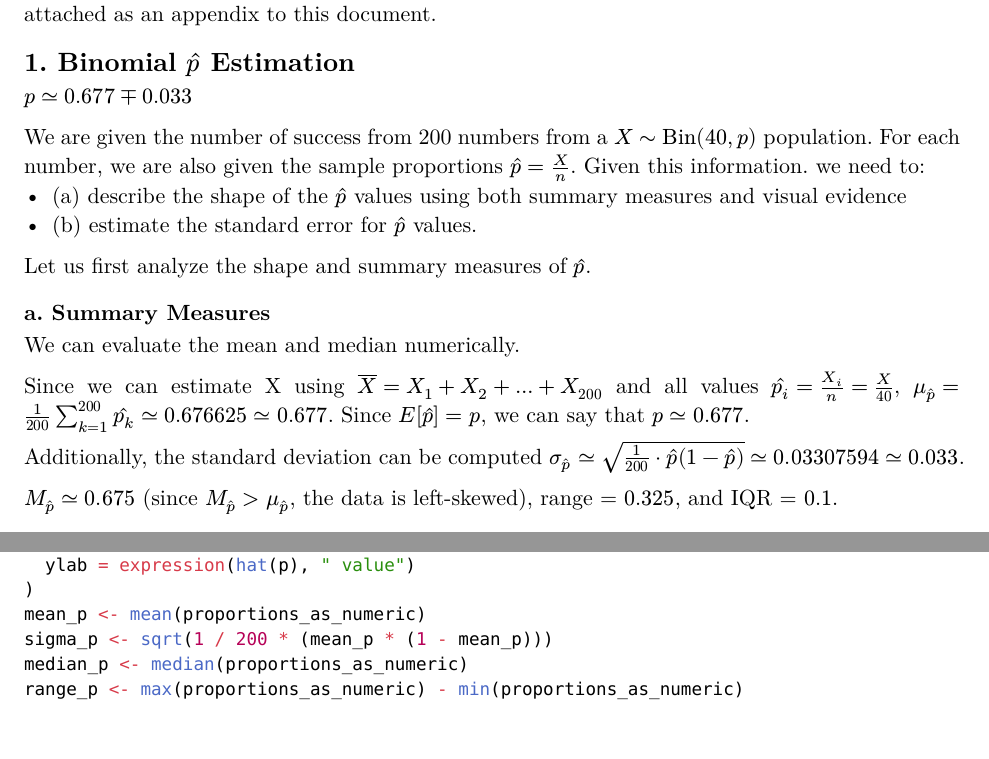
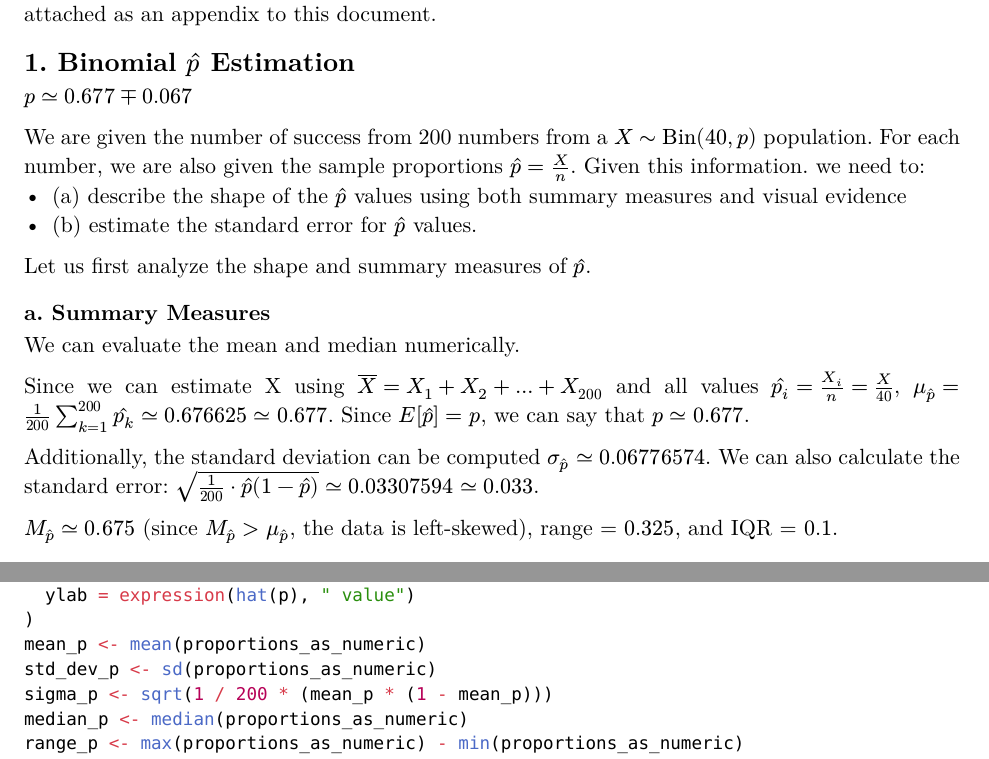
Before and after one commit to AkalUstat/stats50-projects, a Typst document (project1/report.typ): two parts of pages 1 and 5 of 6, joined at a grey line, cut so that both start at the same text, the shorter picture padded with empty space. The pictures show the PDF file project1/report.pdf that the author committed with the source.

Commit message:
Finish Project 1

```diff
--- a/project1/report.typ
+++ b/project1/report.typ
@@ -21,7 +21,7 @@ For the purposes of this project, I have used the R programming  language. The e
 
 == 1. Binomial $hat(p)$ Estimation
 
-  #box[$p tilde.eq 0.677 minus.plus 0.033$]
+  #box[$p tilde.eq 0.677 minus.plus 0.067$]
 
 
   We are given the number of success from 200 numbers from a $X tilde "Bin"(40, p)$ population.
@@ -38,7 +38,7 @@ For the purposes of this project, I have used the R programming  language. The e
   Since we can estimate X using $overline(X) = X_1 + X_2 + ... + X_200$ and all values $hat(p_i) = X_i/n = X/40$,
   $mu_(hat(p)) = 1/200 sum_(k=1)^200 hat(p_k) tilde.eq 0.676625 tilde.eq 0.677$. Since $E[hat(p)] = p$, we can say that $p tilde.eq 0.677$.
 
-  Additionally, the standard deviation can be computed $sigma_(hat(p)) tilde.eq sqrt(1/200 dot.op hat(p)(1-hat(p))) tilde.eq 0.03307594 tilde.eq 0.033$.
+  Additionally, the standard deviation can be computed $sigma_(hat(p)) tilde.eq 0.06776574.$ We can also calculate the standard error: $sqrt(1/200 dot.op hat(p)(1-hat(p))) tilde.eq 0.03307594 tilde.eq 0.033$.
 
   $M_hat(p) tilde.eq 0.675$ (since $M_(hat(p)) gt mu_(hat(p))$, the data is left-skewed), range = $0.325$, and IQR = $0.1$.
 
@@ -146,6 +146,7 @@ boxplot(
   ylab = expression(hat(p), " value")
 )
 mean_p <- mean(proportions_as_numeric)
+std_dev_p <- sd(proportions_as_numeric)
 sigma_p <- sqrt(1 / 200 * (mean_p * (1 - mean_p)))
 median_p <- median(proportions_as_numeric)
 range_p <- max(proportions_as_numeric) - min(proportions_as_numeric)
```
Also changed, not shown: project1/report.pdf, 1 other file.
